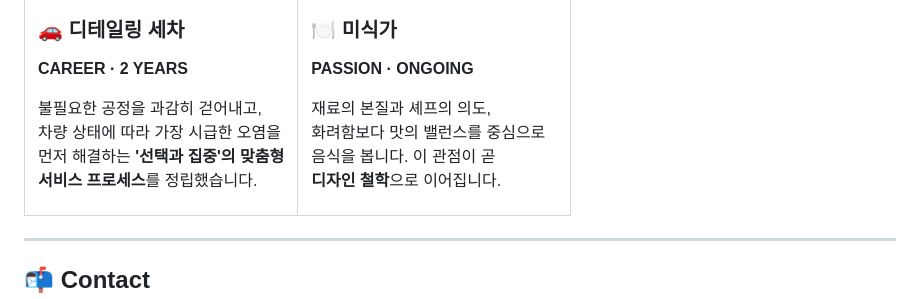
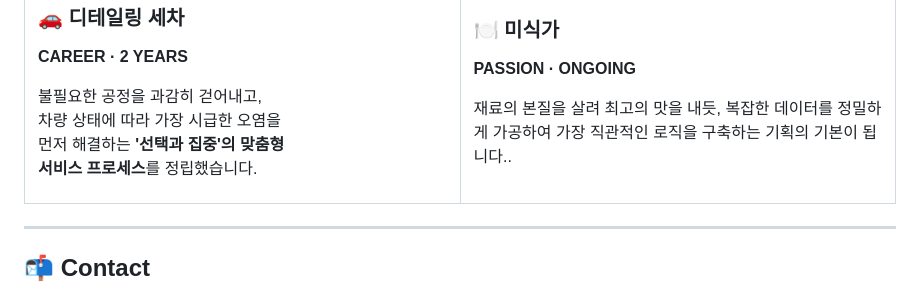
Before and after one commit to wlsgns9607-blip/inp, a Markdown page: ReadME.md, the part around the change. Rendered like a GitHub page.

```diff
--- a/ReadME.md
+++ b/ReadME.md
@@ -131,10 +131,7 @@
 ### 🍽️ 미식가
 **PASSION · ONGOING**
 
-재료의 본질과 셰프의 의도,
-화려함보다 맛의 밸런스를 중심으로
-음식을 봅니다. 이 관점이 곧
-**디자인 철학**으로 이어집니다.
+재료의 본질을 살려 최고의 맛을 내듯, 복잡한 데이터를 정밀하게 가공하여 가장 직관적인 로직을 구축하는 기획의 기본이 됩니다..
 
 </td>
 </tr>
```
